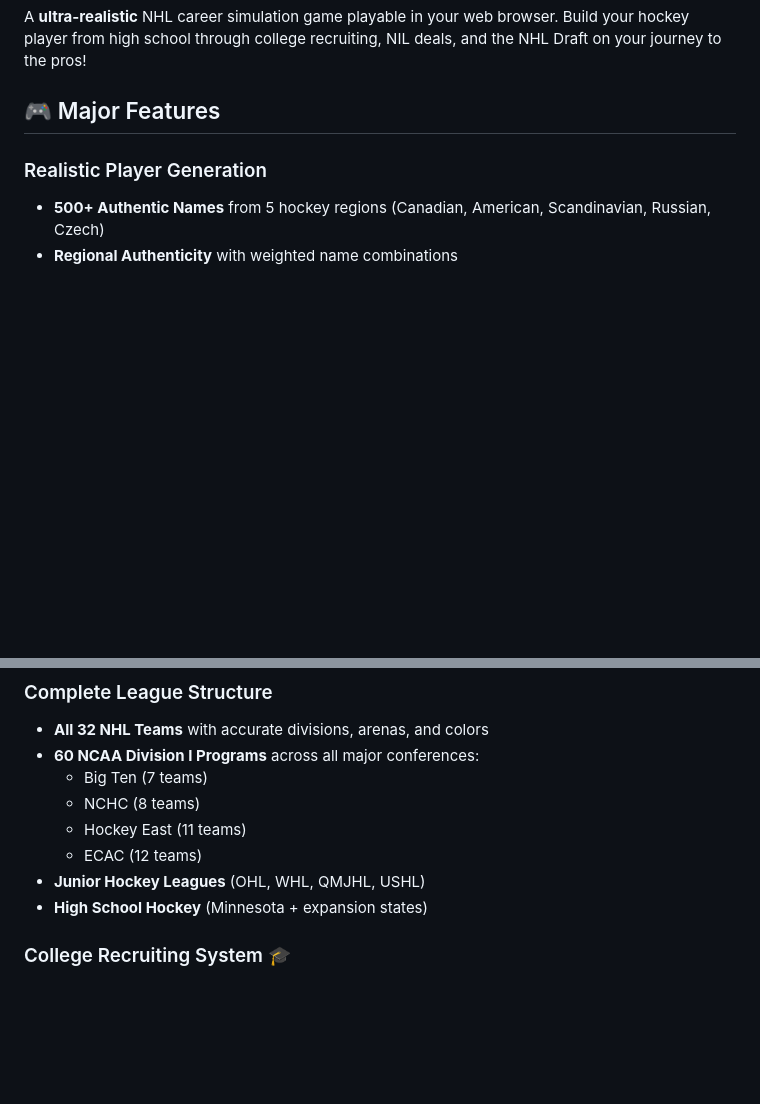
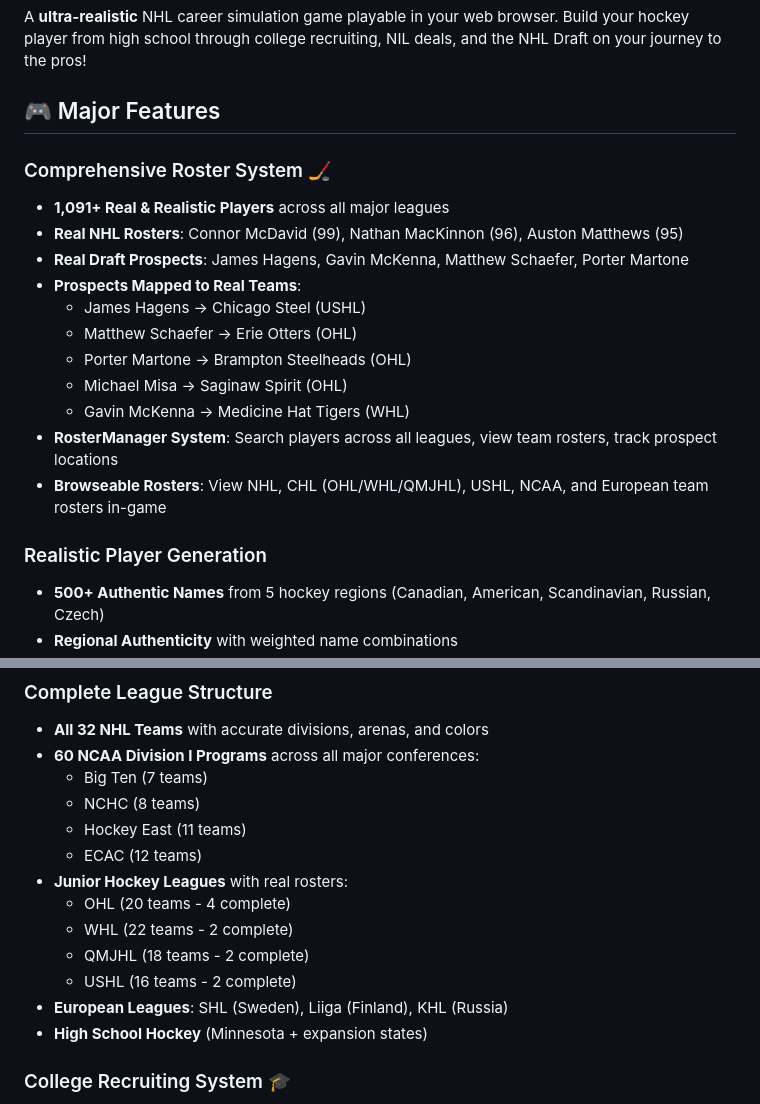
Before and after one commit to CryptoCode14/HockeyLifeSim, a Markdown page: README.md, 2 parts joined by grey strips. Rendered like a GitHub page; blank space fills up the shorter version.

Commit message:
Update README with comprehensive roster system documentation
Co-authored-by: CryptoCode14 <63315265+CryptoCode14@users.noreply.github.com>

```diff
--- a/README.md
+++ b/README.md
@@ -3,6 +3,19 @@
 A **ultra-realistic** NHL career simulation game playable in your web browser. Build your hockey player from high school through college recruiting, NIL deals, and the NHL Draft on your journey to the pros!
 
 ## 🎮 Major Features
+
+### Comprehensive Roster System 🏒
+- **1,091+ Real & Realistic Players** across all major leagues
+- **Real NHL Rosters**: Connor McDavid (99), Nathan MacKinnon (96), Auston Matthews (95)
+- **Real Draft Prospects**: James Hagens, Gavin McKenna, Matthew Schaefer, Porter Martone
+- **Prospects Mapped to Real Teams**:
+  - James Hagens → Chicago Steel (USHL)
+  - Matthew Schaefer → Erie Otters (OHL)
+  - Porter Martone → Brampton Steelheads (OHL)
+  - Michael Misa → Saginaw Spirit (OHL)
+  - Gavin McKenna → Medicine Hat Tigers (WHL)
+- **RosterManager System**: Search players across all leagues, view team rosters, track prospect locations
+- **Browseable Rosters**: View NHL, CHL (OHL/WHL/QMJHL), USHL, NCAA, and European team rosters in-game
 
 ### Realistic Player Generation
 - **500+ Authentic Names** from 5 hockey regions (Canadian, American, Scandinavian, Russian, Czech)
@@ -17,7 +30,12 @@ A **ultra-realistic** NHL career simulation game playable in your web browser. B
   - NCHC (8 teams)
   - Hockey East (11 teams)
   - ECAC (12 teams)
-- **Junior Hockey Leagues** (OHL, WHL, QMJHL, USHL)
+- **Junior Hockey Leagues** with real rosters:
+  - OHL (20 teams - 4 complete)
+  - WHL (22 teams - 2 complete)
+  - QMJHL (18 teams - 2 complete)
+  - USHL (16 teams - 2 complete)
+- **European Leagues**: SHL (Sweden), Liiga (Finland), KHL (Russia)
 - **High School Hockey** (Minnesota + expansion states)
 
 ### College Recruiting System 🎓
```
